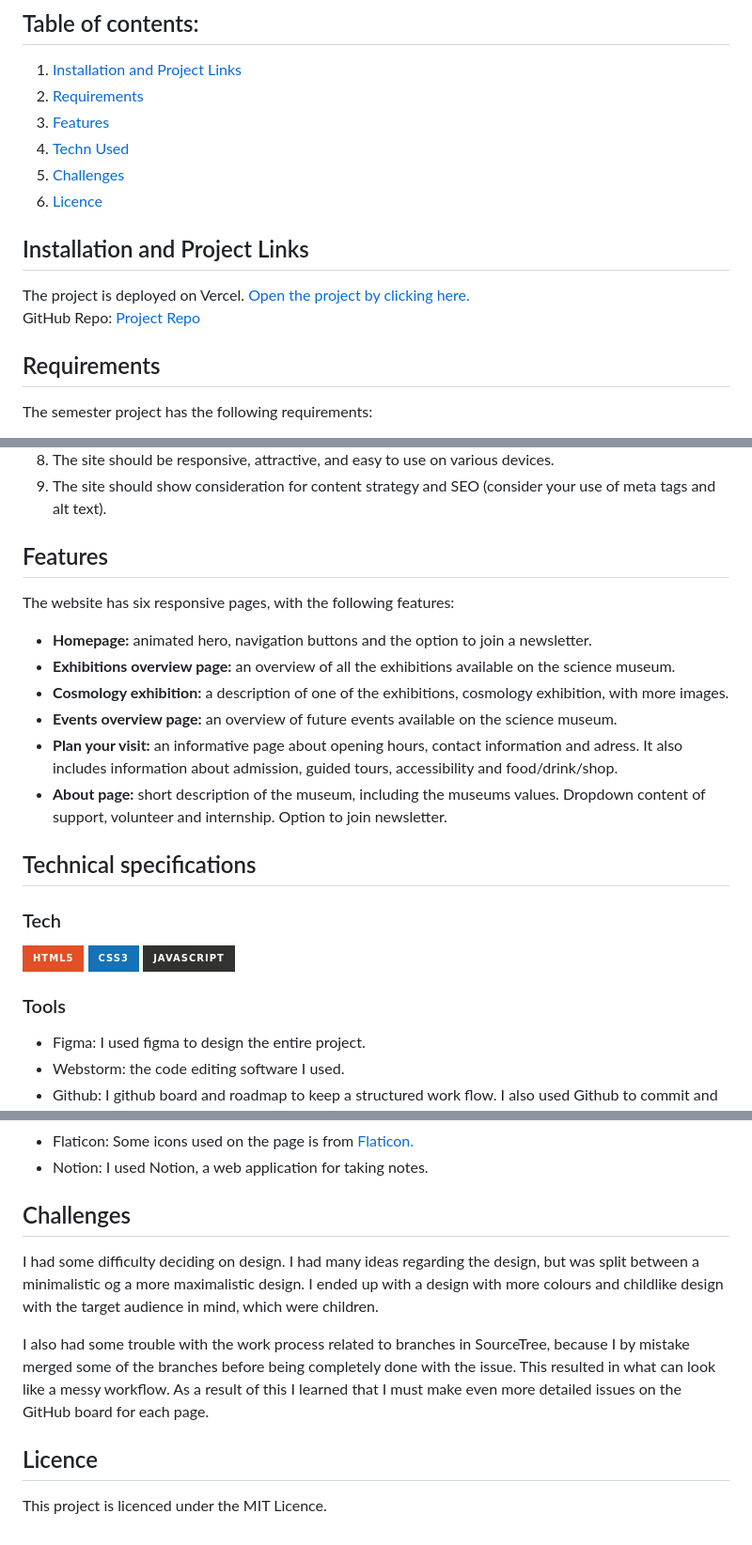
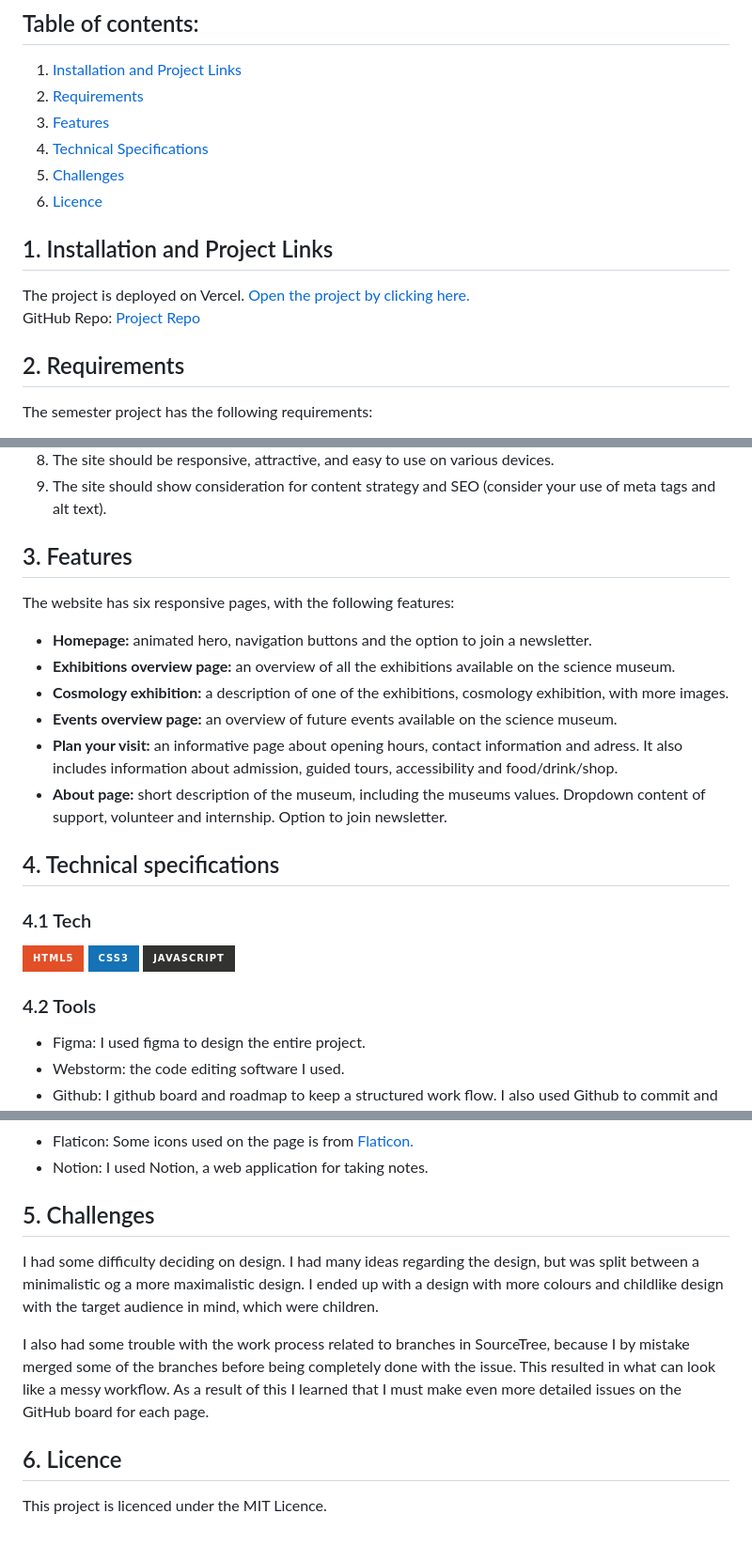
Before and after one commit to IngridOrnum/semester-project-2023, a Markdown page: README.md, 3 parts joined by grey strips. Shown at 94% size. Drawn GitHub-style; badges without logos.

```diff
--- a/README.md
+++ b/README.md
@@ -10,15 +10,15 @@ This project was the first semester project while studying front-end development
 1. [Installation and Project Links](#installation)
 2. [Requirements](#requirements)
 3. [Features](#features)
-4. [Techn Used](#technical-specifications)
+4. [Technical Specifications](#technical-specifications)
 5. [Challenges](#challenges)
 6. [Licence](#licence)
 
-## Installation and Project Links
+## 1. Installation and Project Links
 The project is deployed on Vercel. [Open the project by clicking here.](https://semester-project-2023.vercel.app/) <br/>
 GitHub Repo: [Project Repo](https://github.com/IngridOrnum/semester-project-2023)
 
-## Requirements
+## 2. Requirements
 The semester project has the following requirements:
 
 1. The site must have a design that appeals to the target audience.
@@ -34,7 +34,7 @@ and colour usage.
 9. The site should show consideration for content strategy and SEO (consider your use of
 meta tags and alt text).
 
-## Features
+## 3. Features
 The website has six responsive pages, with the following features:
 - <strong>Homepage:</strong> animated hero, navigation buttons and the option to join a newsletter.
 - <strong>Exhibitions overview page:</strong> an overview of all the exhibitions available on the science museum.
@@ -43,12 +43,12 @@ The website has six responsive pages, with the following features:
 - <strong>Plan your visit:</strong> an informative page about opening hours, contact information and adress. It also includes information about admission, guided tours, accessibility and food/drink/shop.
 - <strong>About page:</strong> short description of the museum, including the museums values. Dropdown content of support, volunteer and internship. Option to join newsletter.
 
-## Technical specifications
+## 4. Technical specifications
 
-### Tech
+### 4.1 Tech
 ![HTML5](https://img.shields.io/badge/html5-%23E34F26.svg?style=for-the-badge&logo=html5&logoColor=white) ![CSS3](https://img.shields.io/badge/css3-%231572B6.svg?style=for-the-badge&logo=css3&logoColor=white) ![JavaScript](https://img.shields.io/badge/javascript-%23323330.svg?style=for-the-badge&logo=javascript&logoColor=%23F7DF1E)
 
-### Tools
+### 4.2 Tools
 - Figma: I used figma to design the entire project.
 - Webstorm: the code editing software I used.
 - Github: I github board and roadmap to keep a structured work flow. I also used Github to commit and merge to main branch.
@@ -60,10 +60,10 @@ The website has six responsive pages, with the following features:
 - Flaticon: Some icons used on the page is from [Flaticon.](https://www.flaticon.com/)
 - Notion: I used Notion, a web application for taking notes.
 
-## Challenges
+## 5. Challenges
 I had some difficulty deciding on design. I had many ideas regarding the design, but was split between a minimalistic og a more maximalistic design. I ended up with a design with more colours and childlike design with the target audience in mind, which were children.
 
 I also had some trouble with the work process related to branches in SourceTree, because I by mistake merged some of the branches before being completely done with the issue. This resulted in what can look like a messy workflow. As a result of this I learned that I must make even more detailed issues on the GitHub board for each page.
 
-## Licence
+## 6. Licence
 This project is licenced under the MIT Licence.
```
